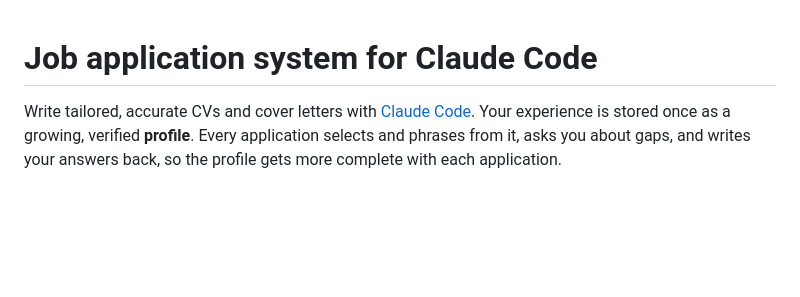
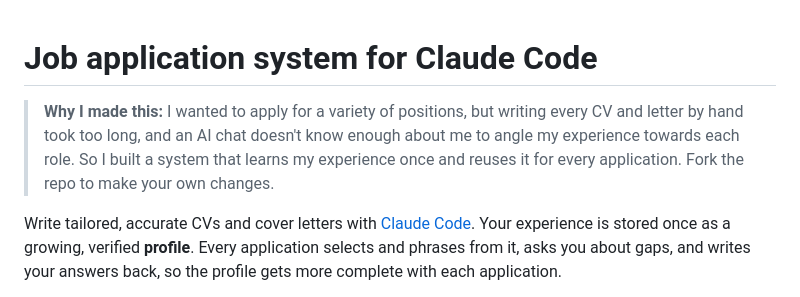
Before and after one commit to lrrcheng/CVizz, a Markdown page: README.md, the part around the change. GitHub-like rendering; blank space fills up the shorter version.

Commit message:
docs: update readme

```diff
--- a/README.md
+++ b/README.md
@@ -1,4 +1,9 @@
 # Job application system for Claude Code
+
+> **Why I made this:** I wanted to apply for a variety of positions, but writing every CV and letter
+> by hand took too long, and an AI chat doesn't know enough about me to angle my experience towards
+> each role. So I built a system that learns my experience once and reuses it for every application.
+> Fork the repo to make your own changes.
 
 Write tailored, accurate CVs and cover letters with [Claude Code](https://claude.com/claude-code).
 Your experience is stored once as a growing, verified **profile**. Every application selects and
```
